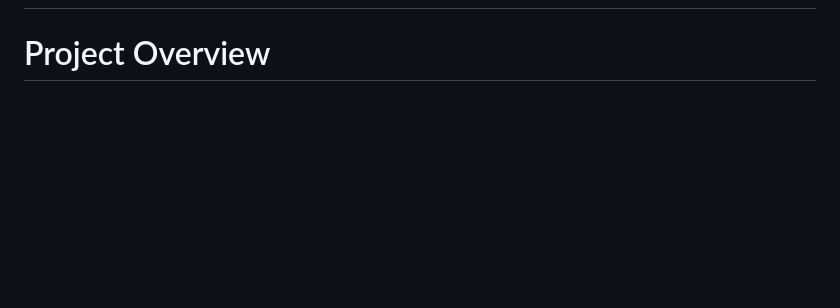
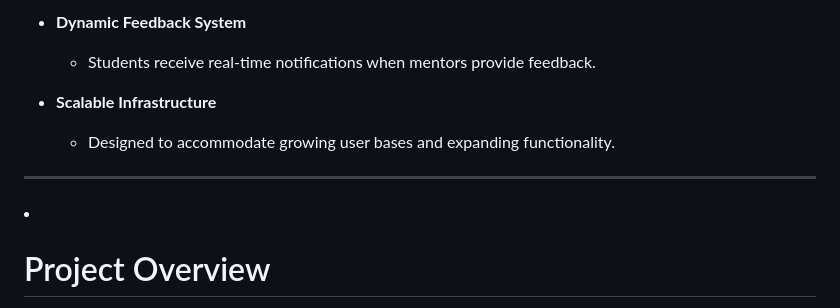
Before and after one commit to lilithaJVC/ECC_REPO, a Markdown page: README.md, the part around the change printed below. Drawn GitHub-style; blank space fills up the shorter version.

```diff
--- a/README.md
+++ b/README.md
@@ -38,3 +97,11 @@ A unique feature that allows students to showcase their businesses on the platfo
+- **Dynamic Feedback System**
+  - Students receive real-time notifications when mentors provide feedback.
+
+- **Scalable Infrastructure**
+  - Designed to accommodate growing user bases and expanding functionality.
+
+---
+<li></li>
 <div style="text-align: center;">
     <h1>Project Overview </h1>
 </div>
```
Also changed, not shown: other parts of README.md (+61 -2 lines).
